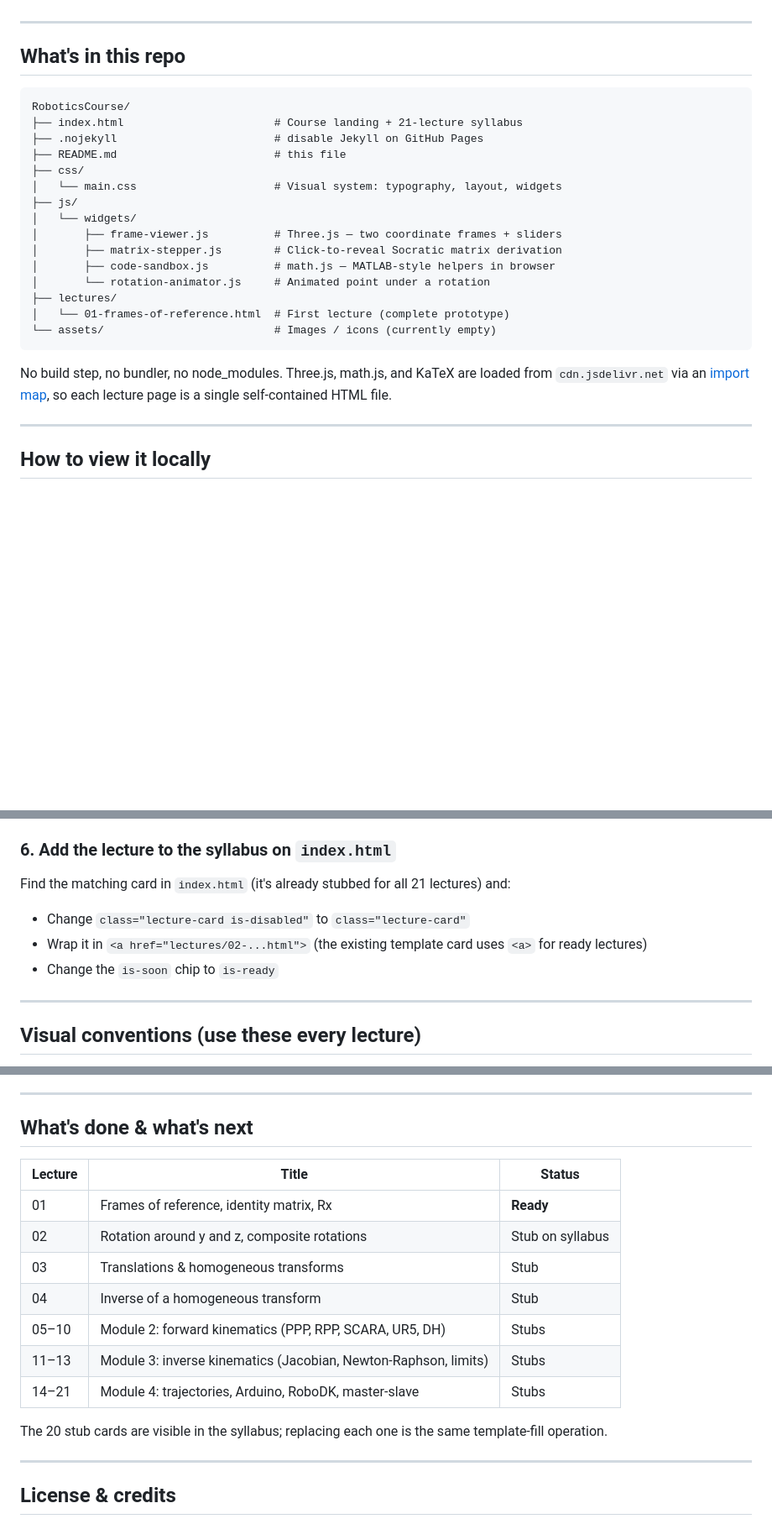
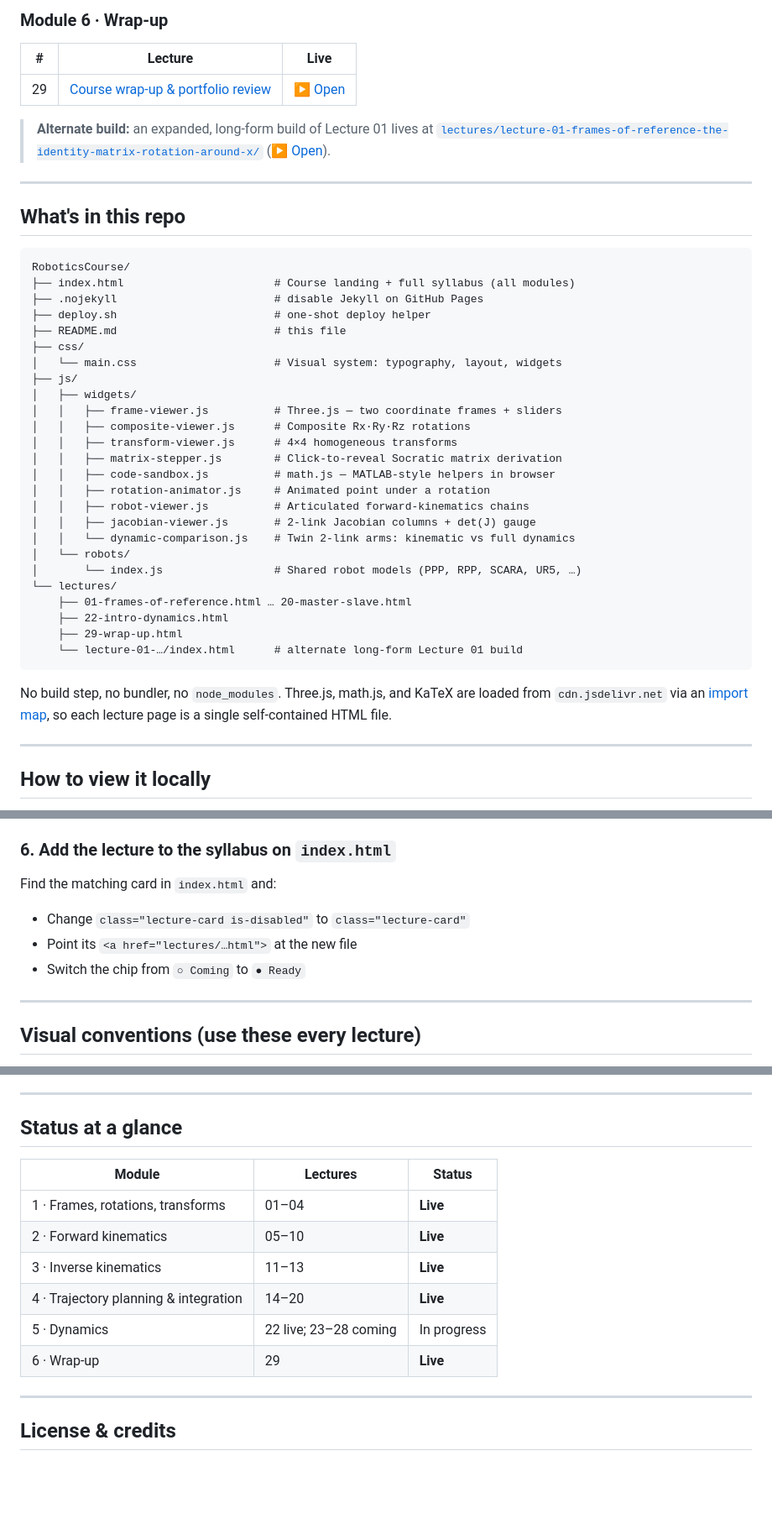
Before and after one commit to eamcmx/RoboticsCourse, a Markdown page: README.md, 3 parts joined by grey strips. Shown at 84% size. GitHub-like rendering; blank space fills up the shorter version.

````diff
--- a/README.md
+++ b/README.md
@@ -6,3 +67,12 @@ An interactive companion to a 21-lecture robotics course at TSI. Live 3D coordin
+### Module 6 · Wrap-up
+
+| # | Lecture | Live |
+|---|---|---|
+| 29 | [Course wrap-up & portfolio review](lectures/29-wrap-up.html) | [▶ Open](https://eamcmx.github.io/RoboticsCourse/lectures/29-wrap-up.html) |
+
+> **Alternate build:** an expanded, long-form build of Lecture 01 lives at
+> [`lectures/lecture-01-frames-of-reference-the-identity-matrix-rotation-around-x/`](lectures/lecture-01-frames-of-reference-the-identity-matrix-rotation-around-x/index.html)
+> ([▶ Open](https://eamcmx.github.io/RoboticsCourse/lectures/lecture-01-frames-of-reference-the-identity-matrix-rotation-around-x/)).
 
 ---
 
@@ -10,23 +80,33 @@ An interactive companion to a 21-lecture robotics course at TSI. Live 3D coordin
 
 ```
 RoboticsCourse/
-├── index.html                       # Course landing + 21-lecture syllabus
+├── index.html                       # Course landing + full syllabus (all modules)
 ├── .nojekyll                        # disable Jekyll on GitHub Pages
+├── deploy.sh                        # one-shot deploy helper
 ├── README.md                        # this file
 ├── css/
 │   └── main.css                     # Visual system: typography, layout, widgets
 ├── js/
-│   └── widgets/
-│       ├── frame-viewer.js          # Three.js — two coordinate frames + sliders
-│       ├── matrix-stepper.js        # Click-to-reveal Socratic matrix derivation
-│       ├── code-sandbox.js          # math.js — MATLAB-style helpers in browser
-│       └── rotation-animator.js     # Animated point under a rotation
-├── lectures/
-│   └── 01-frames-of-reference.html  # First lecture (complete prototype)
-└── assets/                          # Images / icons (currently empty)
+│   ├── widgets/
+│   │   ├── frame-viewer.js          # Three.js — two coordinate frames + sliders
+│   │   ├── composite-viewer.js      # Composite Rx·Ry·Rz rotations
+│   │   ├── transform-viewer.js      # 4×4 homogeneous transforms
+│   │   ├── matrix-stepper.js        # Click-to-reveal Socratic matrix derivation
+│   │   ├── code-sandbox.js          # math.js — MATLAB-style helpers in browser
+│   │   ├── rotation-animator.js     # Animated point under a rotation
+│   │   ├── robot-viewer.js          # Articulated forward-kinematics chains
+│   │   ├── jacobian-viewer.js       # 2-link Jacobian columns + det(J) gauge
+│   │   └── dynamic-comparison.js    # Twin 2-link arms: kinematic vs full dynamics
+│   └── robots/
+│       └── index.js                 # Shared robot models (PPP, RPP, SCARA, UR5, …)
+└── lectures/
+    ├── 01-frames-of-reference.html … 20-master-slave.html
+    ├── 22-intro-dynamics.html
+    ├── 29-wrap-up.html
+    └── lecture-01-…/index.html      # alternate long-form Lecture 01 build
 ```
 
-No build step, no bundler, no node_modules. Three.js, math.js, and KaTeX are loaded from `cdn.jsdelivr.net` via an [import map](https://developer.mozilla.org/en-US/docs/Web/HTML/Element/script/type/importmap), so each lecture page is a single self-contained HTML file.
+No build step, no bundler, no `node_modules`. Three.js, math.js, and KaTeX are loaded from `cdn.jsdelivr.net` via an [import map](https://developer.mozilla.org/en-US/docs/Web/HTML/Element/script/type/importmap), so each lecture page is a single self-contained HTML file.
 
 ---
 
@@ -190,10 +262,10 @@ Inline math: `$R_x(\theta)$`. Display math: wrap a `<div class="math-display" id
 
 ### 6. Add the lecture to the syllabus on `index.html`
 
-Find the matching card in `index.html` (it's already stubbed for all 21 lectures) and:
+Find the matching card in `index.html` and:
 - Change `class="lecture-card is-disabled"` to `class="lecture-card"`
-- Wrap it in `<a href="lectures/02-...html">` (the existing template card uses `<a>` for ready lectures)
-- Change the `is-soon` chip to `is-ready`
+- Point its `<a href="lectures/…html">` at the new file
+- Switch the chip from `○ Coming` to `● Ready`
 
 ---
 
@@ -216,19 +288,16 @@ Find the matching card in `index.html` (it's already stubbed for all 21 lectures
 
 ---
 
-## What's done & what's next
+## Status at a glance
 
-| Lecture | Title | Status |
+| Module | Lectures | Status |
 |---|---|---|
-| 01 | Frames of reference, identity matrix, Rx | **Ready** |
-| 02 | Rotation around y and z, composite rotations | Stub on syllabus |
-| 03 | Translations & homogeneous transforms | Stub |
-| 04 | Inverse of a homogeneous transform | Stub |
-| 05–10 | Module 2: forward kinematics (PPP, RPP, SCARA, UR5, DH) | Stubs |
-| 11–13 | Module 3: inverse kinematics (Jacobian, Newton-Raphson, limits) | Stubs |
-| 14–21 | Module 4: trajectories, Arduino, RoboDK, master-slave | Stubs |
-
-The 20 stub cards are visible in the syllabus; replacing each one is the same template-fill operation.
+| 1 · Frames, rotations, transforms | 01–04 | **Live** |
+| 2 · Forward kinematics | 05–10 | **Live** |
+| 3 · Inverse kinematics | 11–13 | **Live** |
+| 4 · Trajectory planning & integration | 14–20 | **Live** |
+| 5 · Dynamics | 22 live; 23–28 coming | In progress |
+| 6 · Wrap-up | 29 | **Live** |
 
 ---
 
````
Also changed, not shown: other parts of README.md (+76 -23 lines).
